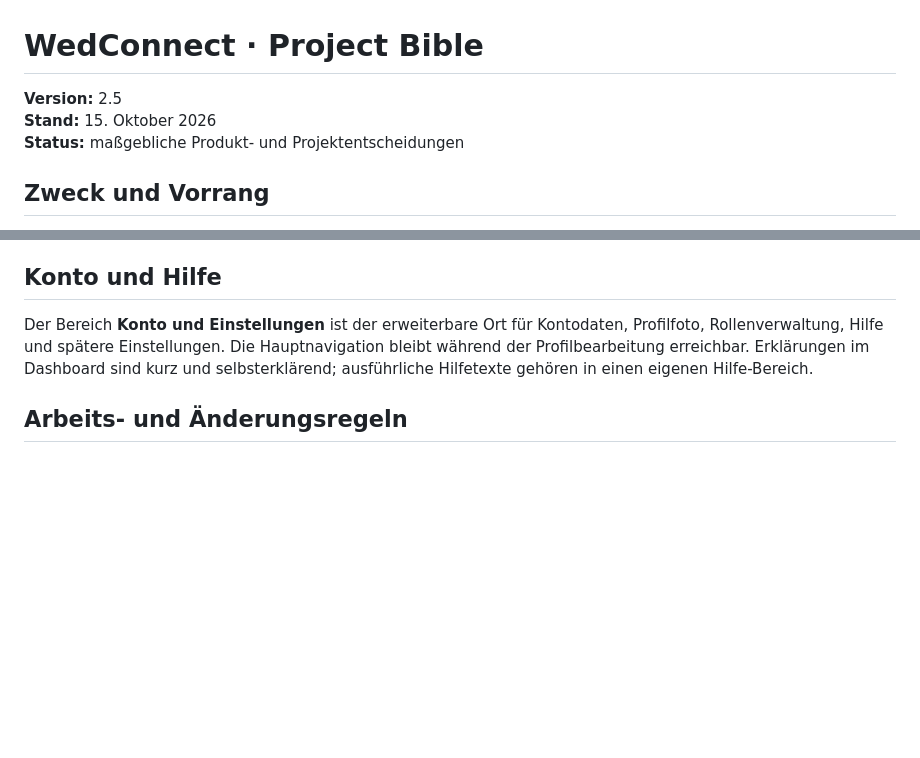
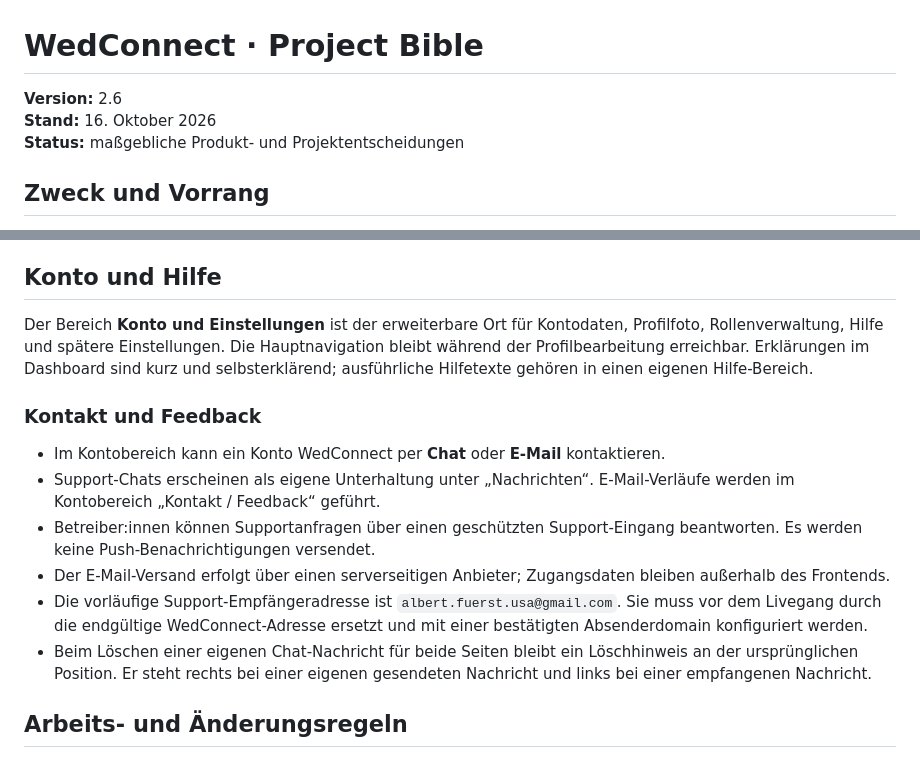
Before and after one commit to Supersheriff1/WedConnect_new, a Markdown page: docs/PROJECT-BIBLE.md, 2 parts joined by grey strips. GitHub-like rendering; blank space fills up the shorter version.

Commit message:
Record contact and feedback product decisions

```diff
--- a/docs/PROJECT-BIBLE.md
+++ b/docs/PROJECT-BIBLE.md
@@ -1,7 +1,7 @@
 # WedConnect · Project Bible
 
-**Version:** 2.5
-**Stand:** 15. Oktober 2026
+**Version:** 2.6
+**Stand:** 16. Oktober 2026
 **Status:** maßgebliche Produkt- und Projektentscheidungen
 
 ## Zweck und Vorrang
@@ -78,6 +78,15 @@ Nutzer:innen steuern in den Einstellungen pro Ereignis, ob WedConnect E-Mails zu
 
 Der Bereich **Konto und Einstellungen** ist der erweiterbare Ort für Kontodaten, Profilfoto, Rollenverwaltung, Hilfe und spätere Einstellungen. Die Hauptnavigation bleibt während der Profilbearbeitung erreichbar. Erklärungen im Dashboard sind kurz und selbsterklärend; ausführliche Hilfetexte gehören in einen eigenen Hilfe-Bereich.
 
+### Kontakt und Feedback
+
+- Im Kontobereich kann ein Konto WedConnect per **Chat** oder **E-Mail** kontaktieren.
+- Support-Chats erscheinen als eigene Unterhaltung unter „Nachrichten“. E-Mail-Verläufe werden im Kontobereich „Kontakt / Feedback“ geführt.
+- Betreiber:innen können Supportanfragen über einen geschützten Support-Eingang beantworten. Es werden keine Push-Benachrichtigungen versendet.
+- Der E-Mail-Versand erfolgt über einen serverseitigen Anbieter; Zugangsdaten bleiben außerhalb des Frontends.
+- Die vorläufige Support-Empfängeradresse ist `albert.fuerst.usa@gmail.com`. Sie muss vor dem Livegang durch die endgültige WedConnect-Adresse ersetzt und mit einer bestätigten Absenderdomain konfiguriert werden.
+- Beim Löschen einer eigenen Chat-Nachricht für beide Seiten bleibt ein Löschhinweis an der ursprünglichen Position. Er steht rechts bei einer eigenen gesendeten Nachricht und links bei einer empfangenen Nachricht.
+
 ## Arbeits- und Änderungsregeln
 
 - Vor einer Änderung zuerst den betroffenen Code und den Implementierungsstand prüfen.
```
